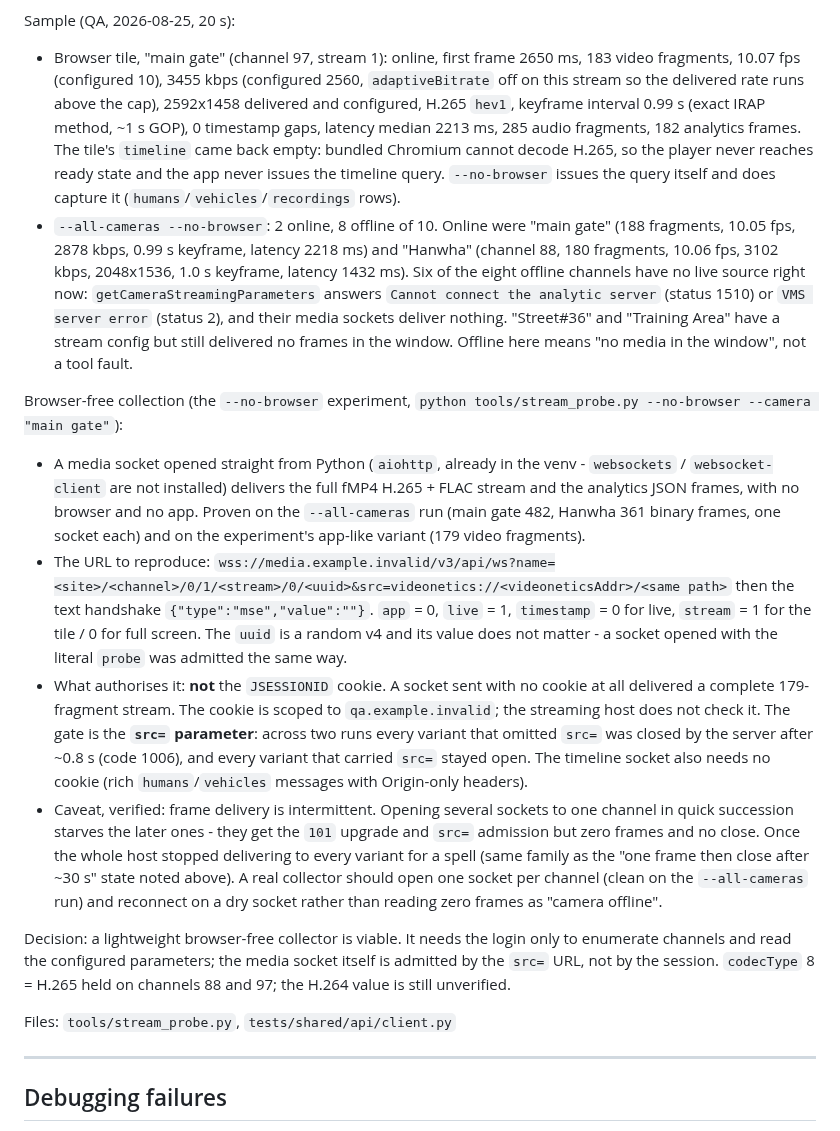
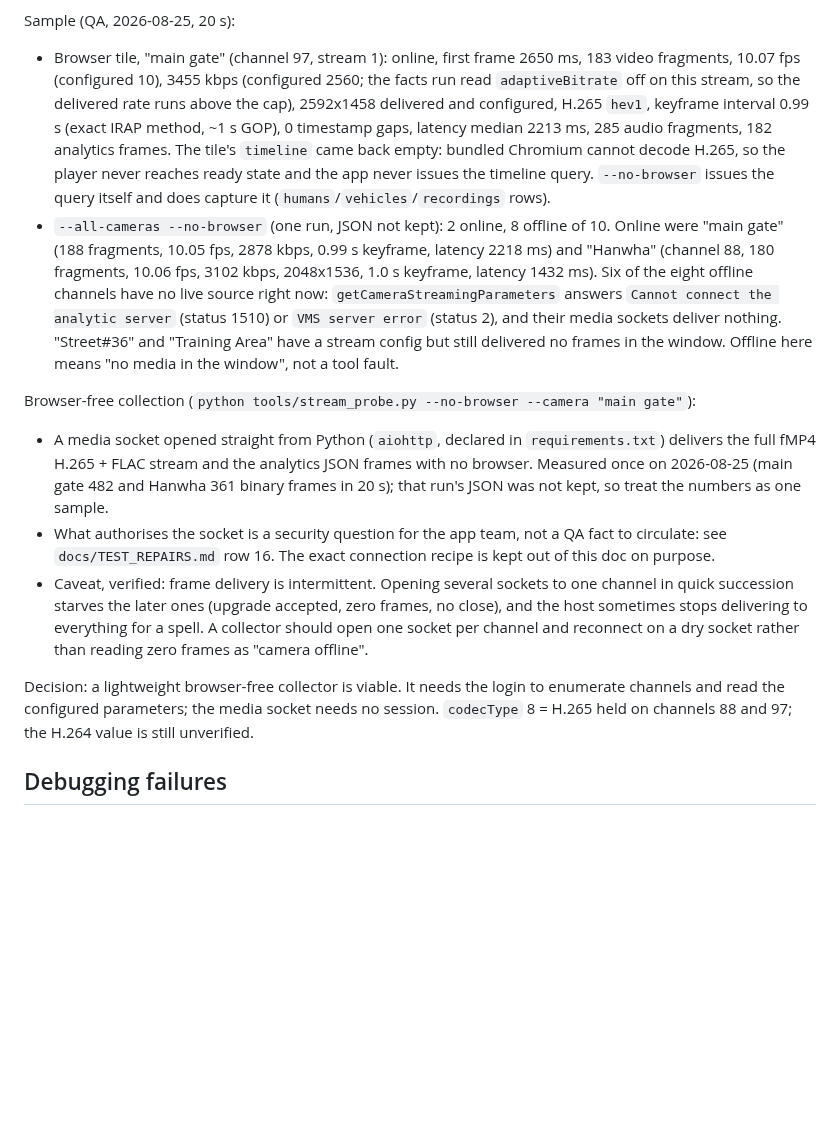
Before and after one commit to JustVar/Soterix-WebApp-QA, a Markdown page: docs/QA_THINGS_TO_KNOW.md, the part around the change. Drawn GitHub-style; blank space fills up the shorter version.

Commit message:
Keep the socket recipe out of the shared doc and mark single-run numbers

```diff
--- a/docs/QA_THINGS_TO_KNOW.md
+++ b/docs/QA_THINGS_TO_KNOW.md
@@ -448,15 +448,15 @@ Sample (QA, 2026-08-25, 20 s):
 
 - Browser tile, "main gate" (channel 97, stream 1): online, first frame
   2650 ms, 183 video fragments, 10.07 fps (configured 10), 3455 kbps
-  (configured 2560, `adaptiveBitrate` off on this stream so the delivered
-  rate runs above the cap), 2592x1458 delivered and configured, H.265
+  (configured 2560; the facts run read `adaptiveBitrate` off on this stream,
+  so the delivered rate runs above the cap), 2592x1458 delivered and configured, H.265
   `hev1`, keyframe interval 0.99 s (exact IRAP method, ~1 s GOP), 0 timestamp
   gaps, latency median 2213 ms, 285 audio fragments, 182 analytics frames.
   The tile's `timeline` came back empty: bundled Chromium cannot decode
   H.265, so the player never reaches ready state and the app never issues
   the timeline query. `--no-browser` issues the query itself and does
   capture it (`humans`/`vehicles`/`recordings` rows).
-- `--all-cameras --no-browser`: 2 online, 8 offline of 10. Online were
+- `--all-cameras --no-browser` (one run, JSON not kept): 2 online, 8 offline of 10. Online were
   "main gate" (188 fragments, 10.05 fps, 2878 kbps, 0.99 s keyframe, latency
   2218 ms) and "Hanwha" (channel 88, 180 fragments, 10.06 fps, 3102 kbps,
   2048x1536, 1.0 s keyframe, latency 1432 ms). Six of the eight offline
@@ -467,46 +467,27 @@ Sample (QA, 2026-08-25, 20 s):
   no frames in the window. Offline here means "no media in the window", not
   a tool fault.
 
-Browser-free collection (the `--no-browser` experiment,
-`python tools/stream_probe.py --no-browser --camera "main gate"`):
+Browser-free collection (`python tools/stream_probe.py --no-browser --camera "main gate"`):
 
-- A media socket opened straight from Python (`aiohttp`, already in the
-  venv - `websockets` / `websocket-client` are not installed) delivers the
-  full fMP4 H.265 + FLAC stream and the analytics JSON frames, with no
-  browser and no app. Proven on the `--all-cameras` run (main gate 482,
-  Hanwha 361 binary frames, one socket each) and on the experiment's
-  app-like variant (179 video fragments).
-- The URL to reproduce:
-  `wss://media.example.invalid/v3/api/ws?name=<site>/<channel>/0/1/<stream>/0/<uuid>&src=videonetics://<videoneticsAddr>/<same path>`
-  then the text handshake `{"type":"mse","value":""}`. `app` = 0, `live` = 1,
-  `timestamp` = 0 for live, `stream` = 1 for the tile / 0 for full screen.
-  The `uuid` is a random v4 and its value does not matter - a socket opened
-  with the literal `probe` was admitted the same way.
-- What authorises it: **not** the `JSESSIONID` cookie. A socket sent with no
-  cookie at all delivered a complete 179-fragment stream. The cookie is
-  scoped to `qa.example.invalid`; the streaming host does not check it.
-  The gate is the **`src=` parameter**: across two runs every variant that
-  omitted `src=` was closed by the server after ~0.8 s (code 1006), and
-  every variant that carried `src=` stayed open. The timeline socket also
-  needs no cookie (rich `humans`/`vehicles` messages with Origin-only
-  headers).
+- A media socket opened straight from Python (`aiohttp`, declared in
+  `requirements.txt`) delivers the full fMP4 H.265 + FLAC stream and the
+  analytics JSON frames with no browser. Measured once on 2026-08-25 (main
+  gate 482 and Hanwha 361 binary frames in 20 s); that run's JSON was not
+  kept, so treat the numbers as one sample.
+- What authorises the socket is a security question for the app team, not a
+  QA fact to circulate: see `docs/TEST_REPAIRS.md` row 16. The exact
+  connection recipe is kept out of this doc on purpose.
 - Caveat, verified: frame delivery is intermittent. Opening several sockets
-  to one channel in quick succession starves the later ones - they get the
-  `101` upgrade and `src=` admission but zero frames and no close. Once the
-  whole host stopped delivering to every variant for a spell (same family as
-  the "one frame then close after ~30 s" state noted above). A real
-  collector should open one socket per channel (clean on the `--all-cameras`
-  run) and reconnect on a dry socket rather than reading zero frames as
+  to one channel in quick succession starves the later ones (upgrade
+  accepted, zero frames, no close), and the host sometimes stops delivering
+  to everything for a spell. A collector should open one socket per channel
+  and reconnect on a dry socket rather than reading zero frames as
   "camera offline".
 
 Decision: a lightweight browser-free collector is viable. It needs the login
-only to enumerate channels and read the configured parameters; the media
-socket itself is admitted by the `src=` URL, not by the session. `codecType`
-8 = H.265 held on channels 88 and 97; the H.264 value is still unverified.
-
-Files: `tools/stream_probe.py`, `tests/shared/api/client.py`
-
----
+to enumerate channels and read the configured parameters; the media socket
+needs no session. `codecType` 8 = H.265 held on channels 88 and 97; the
+H.264 value is still unverified.
 
 ## Debugging failures
 
```
